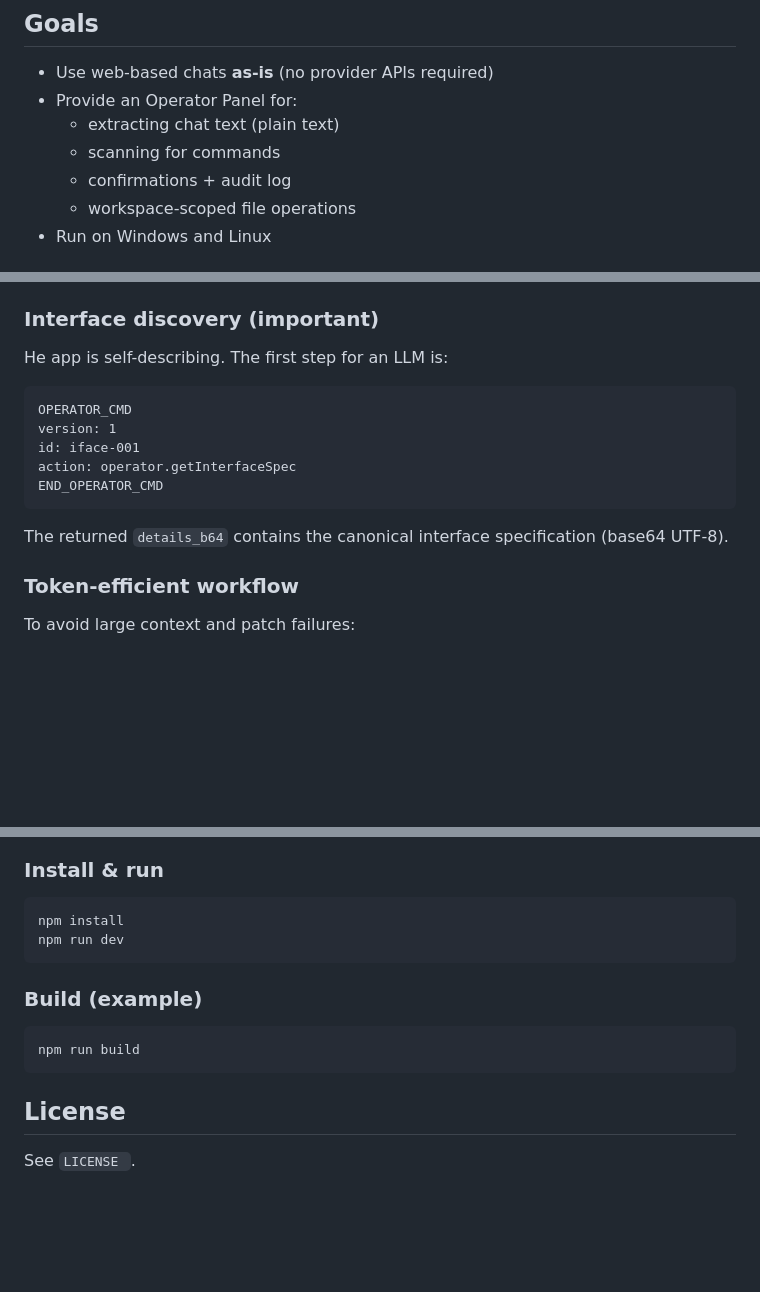
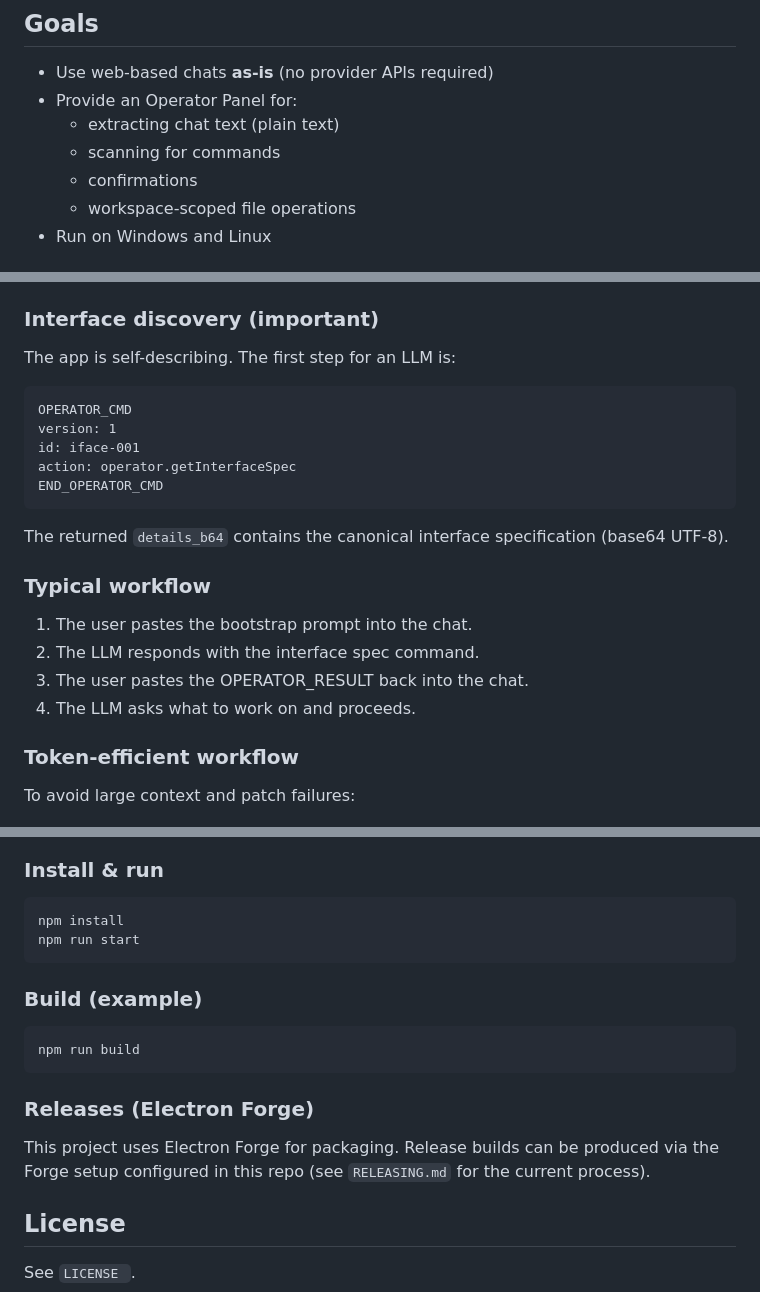
Before and after one commit to PhilipStolz/operator-desktop, a Markdown page: README.md, 3 parts joined by grey strips. GitHub-like rendering; blank space fills up the shorter version.

````diff
--- a/README.md
+++ b/README.md
@@ -10,7 +10,7 @@ Core idea: **human-in-the-loop** execution. The LLM proposes actions in strict t
 - Provide an Operator Panel for:
   - extracting chat text (plain text)
   - scanning for commands
-  - confirmations + audit log
+  - confirmations
   - workspace-scoped file operations
 - Run on Windows and Linux
 
@@ -83,7 +83,7 @@ If a command is invalid, Operator replies with a summary like:
 
 ### Interface discovery (important)
 
-He app is self-describing. The first step for an LLM is:
+The app is self-describing. The first step for an LLM is:
 
 ```text
 OPERATOR_CMD
@@ -94,6 +94,13 @@ END_OPERATOR_CMD
 ```
 
 The returned `details_b64` contains the canonical interface specification (base64 UTF-8).
+
+### Typical workflow
+
+1. The user pastes the bootstrap prompt into the chat.
+2. The LLM responds with the interface spec command.
+3. The user pastes the OPERATOR_RESULT back into the chat.
+4. The LLM asks what to work on and proceeds.
 
 ### Token-efficient workflow
 
@@ -164,7 +171,7 @@ prompt is usually enough.
 
 ```bash
 npm install
-npm run dev
+npm run start
 ```
 
 ### Build (example)
@@ -173,6 +180,11 @@ npm run dev
 npm run build
 ```
 
+### Releases (Electron Forge)
+
+This project uses Electron Forge for packaging. Release builds can be produced via the Forge setup
+configured in this repo (see `RELEASING.md` for the current process).
+
 ## License
 
 See `LICENSE `.
````
Also changed, not shown: other parts of README.md (+1 -1 lines).
